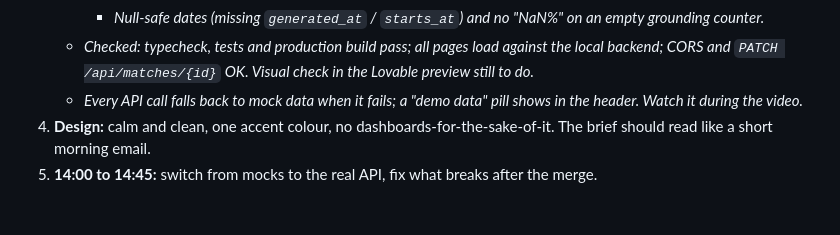
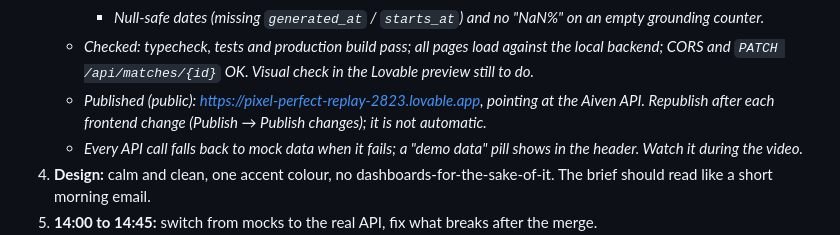
Before and after one commit to alvaro-serero/accel-ai-innovate-hack, a Markdown page: PLAN.md, the part around the change. Drawn GitHub-style; blank space fills up the shorter version.

Commit message:
PLAN (Marc): frontend published on Lovable
Co-Authored-By: Claude Opus 5.5 <noreply@anthropic.com>

```diff
--- a/PLAN.md
+++ b/PLAN.md
@@ -416,6 +416,7 @@ You own the app shell, the deploy and the whole frontend. The UI is built on moc
      - *Last user id is remembered (localStorage) so Data layer, Evidence and Onboarding link back to the right student.*
      - *Null-safe dates (missing `generated_at` / `starts_at`) and no "NaN%" on an empty grounding counter.*
    - *Checked: typecheck, tests and production build pass; all pages load against the local backend; CORS and `PATCH /api/matches/{id}` OK. Visual check in the Lovable preview still to do.*
+   - *Published (public): https://pixel-perfect-replay-2823.lovable.app, pointing at the Aiven API. Republish after each frontend change (Publish → Publish changes); it is not automatic.*
    - *Every API call falls back to mock data when it fails; a "demo data" pill shows in the header. Watch it during the video.*
 4. **Design:** calm and clean, one accent colour, no dashboards-for-the-sake-of-it. The brief should read like a short morning email.
 5. **14:00 to 14:45:** switch from mocks to the real API, fix what breaks after the merge.
```
